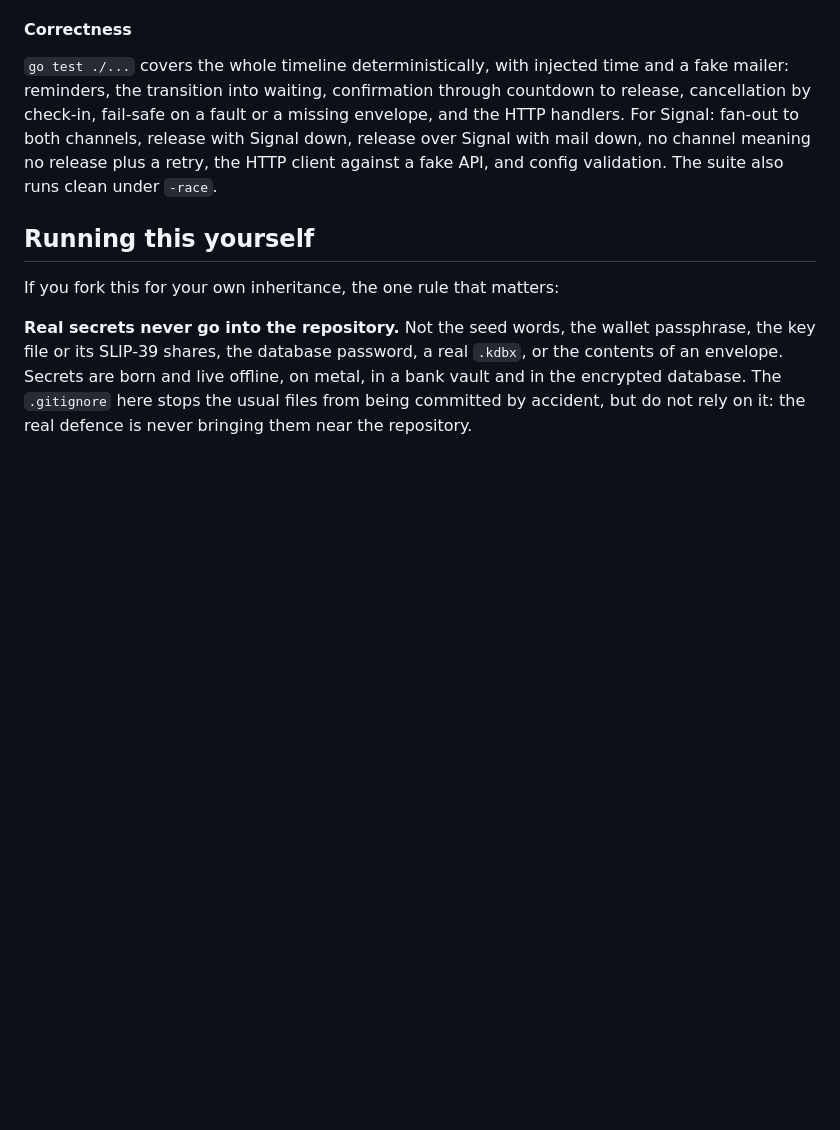
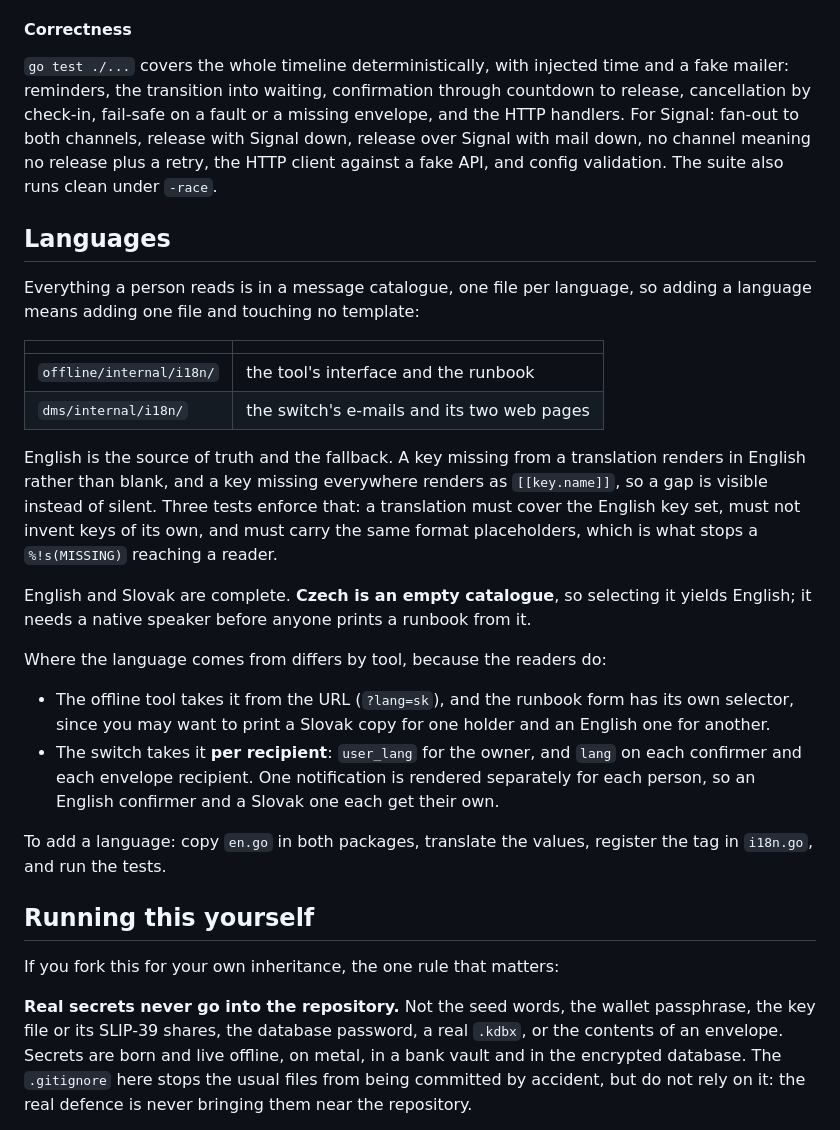
Before and after one commit to Dehumanizer77/coldwill, a Markdown page: README.md, the part around the change. Drawn GitHub-style; blank space fills up the shorter version.

Commit message:
README: document how the translations are arranged
Co-Authored-By: Claude Opus 5 <noreply@anthropic.com>
Claude-Session: https://claude.ai/code/session_01LdaTxhcxsm22WqHJRaiNAq

```diff
--- a/README.md
+++ b/README.md
@@ -647,6 +647,39 @@ with Signal down, release over Signal with mail down, no channel meaning no
 release plus a retry, the HTTP client against a fake API, and config validation.
 The suite also runs clean under `-race`.
 
+## Languages
+
+Everything a person reads is in a message catalogue, one file per language, so
+adding a language means adding one file and touching no template:
+
+| | |
+|---|---|
+| `offline/internal/i18n/` | the tool's interface and the runbook |
+| `dms/internal/i18n/` | the switch's e-mails and its two web pages |
+
+English is the source of truth and the fallback. A key missing from a
+translation renders in English rather than blank, and a key missing everywhere
+renders as `[[key.name]]`, so a gap is visible instead of silent. Three tests
+enforce that: a translation must cover the English key set, must not invent keys
+of its own, and must carry the same format placeholders, which is what stops a
+`%!s(MISSING)` reaching a reader.
+
+English and Slovak are complete. **Czech is an empty catalogue**, so selecting it
+yields English; it needs a native speaker before anyone prints a runbook from it.
+
+Where the language comes from differs by tool, because the readers do:
+
+- The offline tool takes it from the URL (`?lang=sk`), and the runbook form has
+  its own selector, since you may want to print a Slovak copy for one holder and
+  an English one for another.
+- The switch takes it **per recipient**: `user_lang` for the owner, and `lang` on
+  each confirmer and each envelope recipient. One notification is rendered
+  separately for each person, so an English confirmer and a Slovak one each get
+  their own.
+
+To add a language: copy `en.go` in both packages, translate the values, register
+the tag in `i18n.go`, and run the tests.
+
 ## Running this yourself
 
 If you fork this for your own inheritance, the one rule that matters:
```
